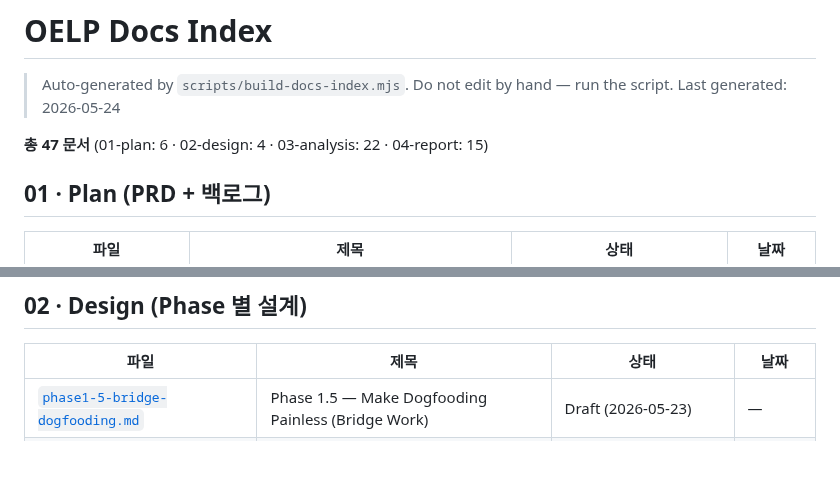
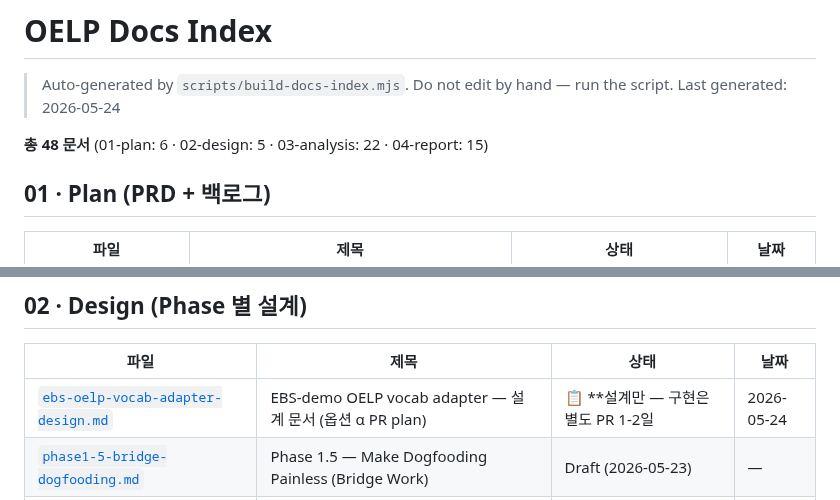
Before and after one commit to smilepat/myprojects, a Markdown page: docs/INDEX.md, 2 parts joined by grey strips. Rendered like a GitHub page; blank space fills up the shorter version.

```diff
--- a/docs/INDEX.md
+++ b/docs/INDEX.md
@@ -3,7 +3,7 @@
 > Auto-generated by `scripts/build-docs-index.mjs`. Do not edit by hand — run the script.
 > Last generated: 2026-05-24
 
-**총 47 문서** (01-plan: 6 · 02-design: 4 · 03-analysis: 22 · 04-report: 15)
+**총 48 문서** (01-plan: 6 · 02-design: 5 · 03-analysis: 22 · 04-report: 15)
 
 ## 01 · Plan (PRD + 백로그)
 
@@ -20,6 +20,7 @@
 
 | 파일 | 제목 | 상태 | 날짜 |
 |---|---|---|---|
+| [`ebs-oelp-vocab-adapter-design.md`](./02-design/ebs-oelp-vocab-adapter-design.md) | EBS-demo OELP vocab adapter — 설계 문서 (옵션 α PR plan) | 📋 **설계만 — 구현은 별도 PR 1-2일 | 2026-05-24 |
 | [`phase1-5-bridge-dogfooding.md`](./02-design/phase1-5-bridge-dogfooding.md) | Phase 1.5 — Make Dogfooding Painless (Bridge Work) | Draft (2026-05-23) | — |
 | [`phase2-p1-recommendation-v2.md`](./02-design/phase2-p1-recommendation-v2.md) | Phase 2 P-1 — AI Recommendation Engine v2 (Design) | Draft (2026-05-22) | — |
 | [`phase2-p1-recommendation-w9-exploration.md`](./02-design/phase2-p1-recommendation-w9-exploration.md) | Phase 2 P-1 W9+ — Exploration-Aware Recommendation Refinemen… | — | 2026-05-23 |
```
Also changed, not shown: docs/02-design/ebs-oelp-vocab-adapter-design.md (added, +216 -0 lines).
